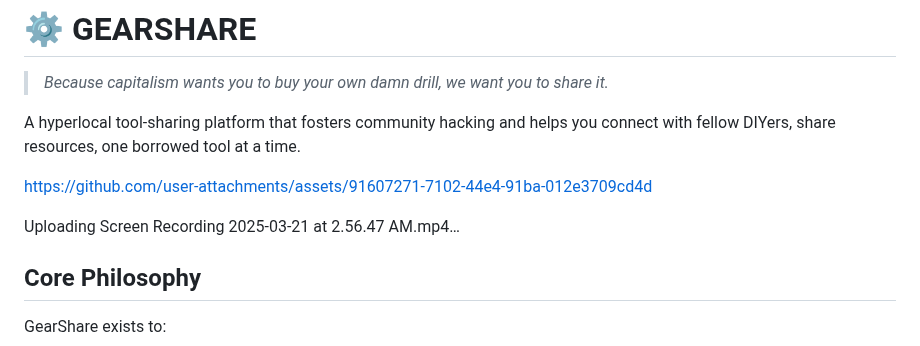
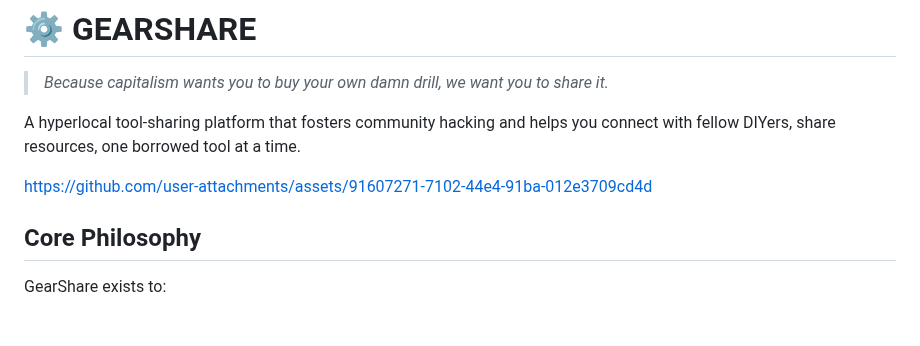
Before and after one commit to layogtima/gearshare, a Markdown page: README.md, the part around the change. GitHub-like rendering; blank space fills up the shorter version.

```diff
--- a/README.md
+++ b/README.md
@@ -5,11 +5,6 @@
 A hyperlocal tool-sharing platform that fosters community hacking and helps you connect with fellow DIYers, share resources, one borrowed tool at a time.
 
 https://github.com/user-attachments/assets/91607271-7102-44e4-91ba-012e3709cd4d
-
-
-Uploading Screen Recording 2025-03-21 at 2.56.47 AM.mp4…
-
-
 
 ## Core Philosophy
 
```
